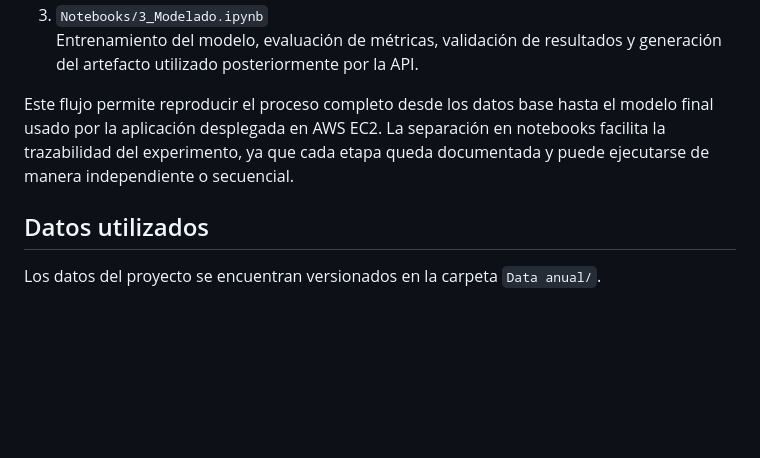
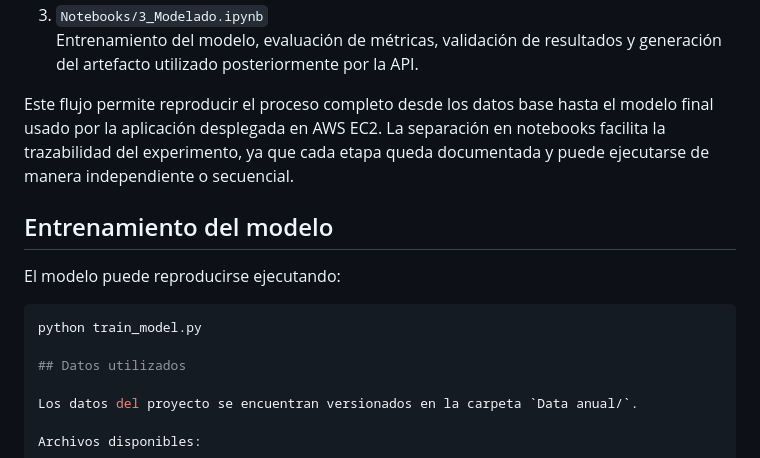
Before and after one commit to spulidov91/clima_cafe_v1, a Markdown page: README.md, the part around the change. GitHub-like rendering; blank space fills up the shorter version.

Commit message:
Add model training section to README
Added section on model training with execution instructions.

````diff
--- a/README.md
+++ b/README.md
@@ -122,6 +122,13 @@ El flujo debe ejecutarse en el siguiente orden:
 
 Este flujo permite reproducir el proceso completo desde los datos base hasta el modelo final usado por la aplicación desplegada en AWS EC2. La separación en notebooks facilita la trazabilidad del experimento, ya que cada etapa queda documentada y puede ejecutarse de manera independiente o secuencial.
 
+## Entrenamiento del modelo
+
+El modelo puede reproducirse ejecutando:
+
+```bash
+python train_model.py
+
 ## Datos utilizados
 
 Los datos del proyecto se encuentran versionados en la carpeta `Data anual/`.
````
